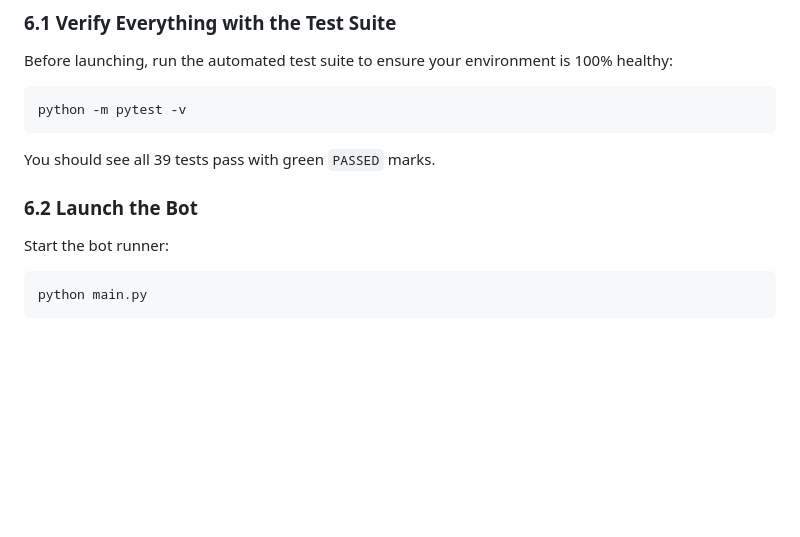
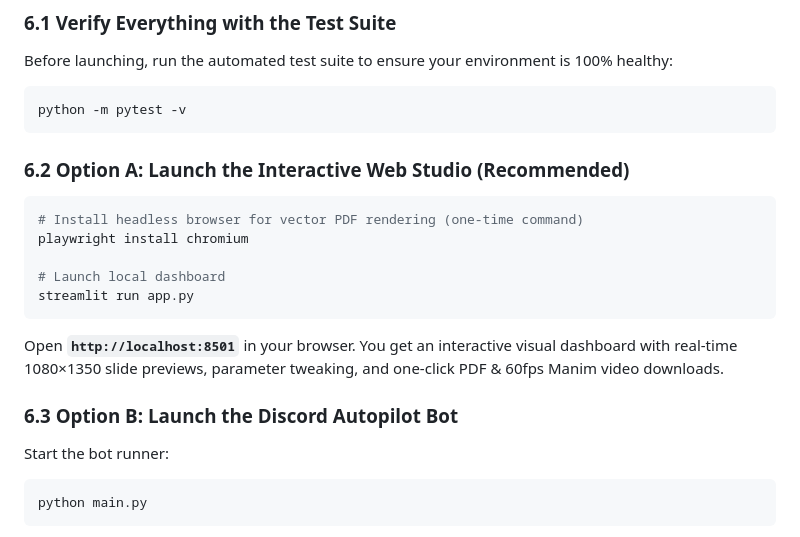
Before and after one commit to ahmed-husssain/LinkedInAutomationStudio, a Markdown page: docs/setup_guide.md, the part around the change. Drawn GitHub-style; blank space fills up the shorter version.

Commit message:
docs: add Streamlit Web Studio and Playwright setup to setup_guide.md

````diff
--- a/docs/setup_guide.md
+++ b/docs/setup_guide.md
@@ -159,9 +159,18 @@ Before launching, run the automated test suite to ensure your environment is 100
 ```bash
 python -m pytest -v
 ```
-You should see all 39 tests pass with green `PASSED` marks.
 
-### 6.2 Launch the Bot
+### 6.2 Option A: Launch the Interactive Web Studio (Recommended)
+```bash
+# Install headless browser for vector PDF rendering (one-time command)
+playwright install chromium
+
+# Launch local dashboard
+streamlit run app.py
+```
+Open **`http://localhost:8501`** in your browser. You get an interactive visual dashboard with real-time 1080×1350 slide previews, parameter tweaking, and one-click PDF & 60fps Manim video downloads.
+
+### 6.3 Option B: Launch the Discord Autopilot Bot
 Start the bot runner:
 ```bash
 python main.py
````
